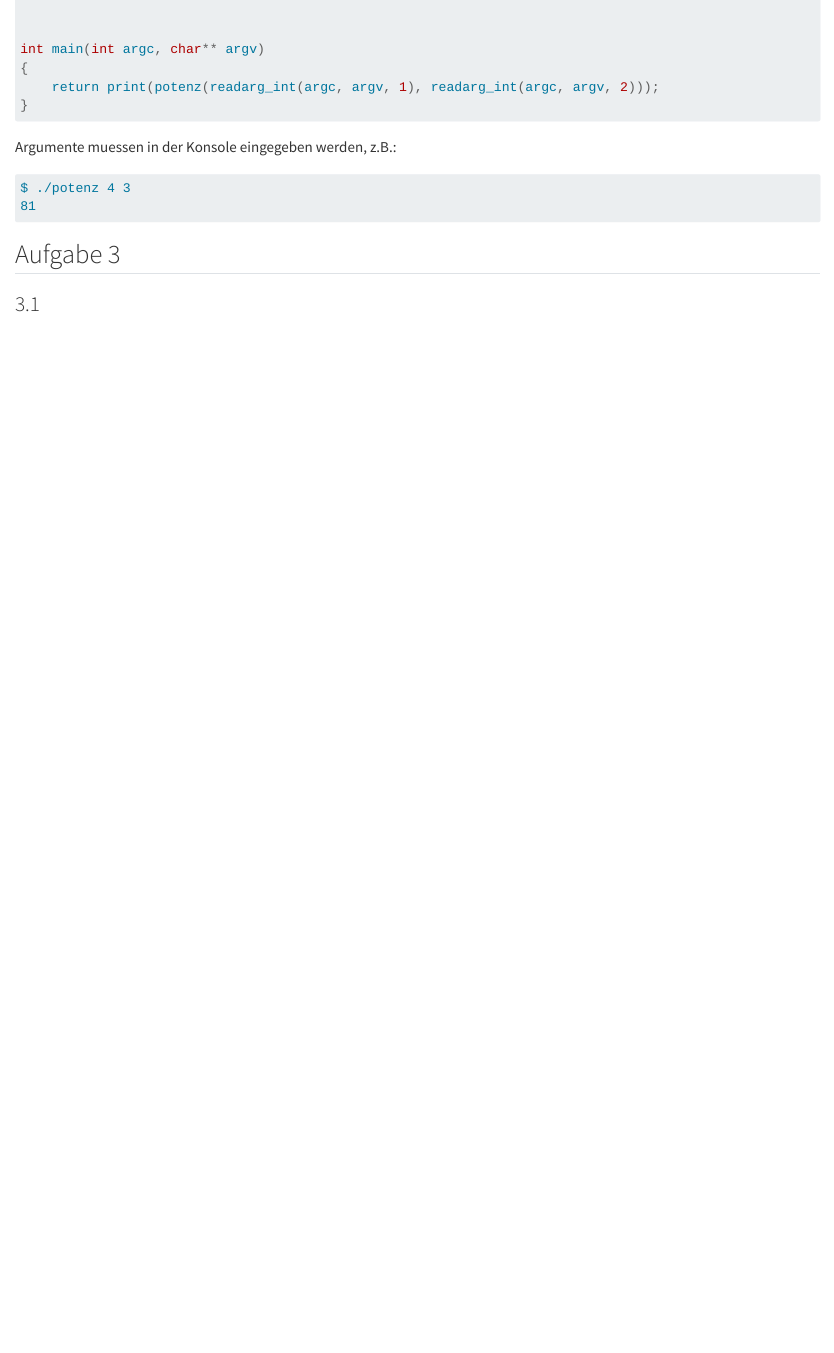
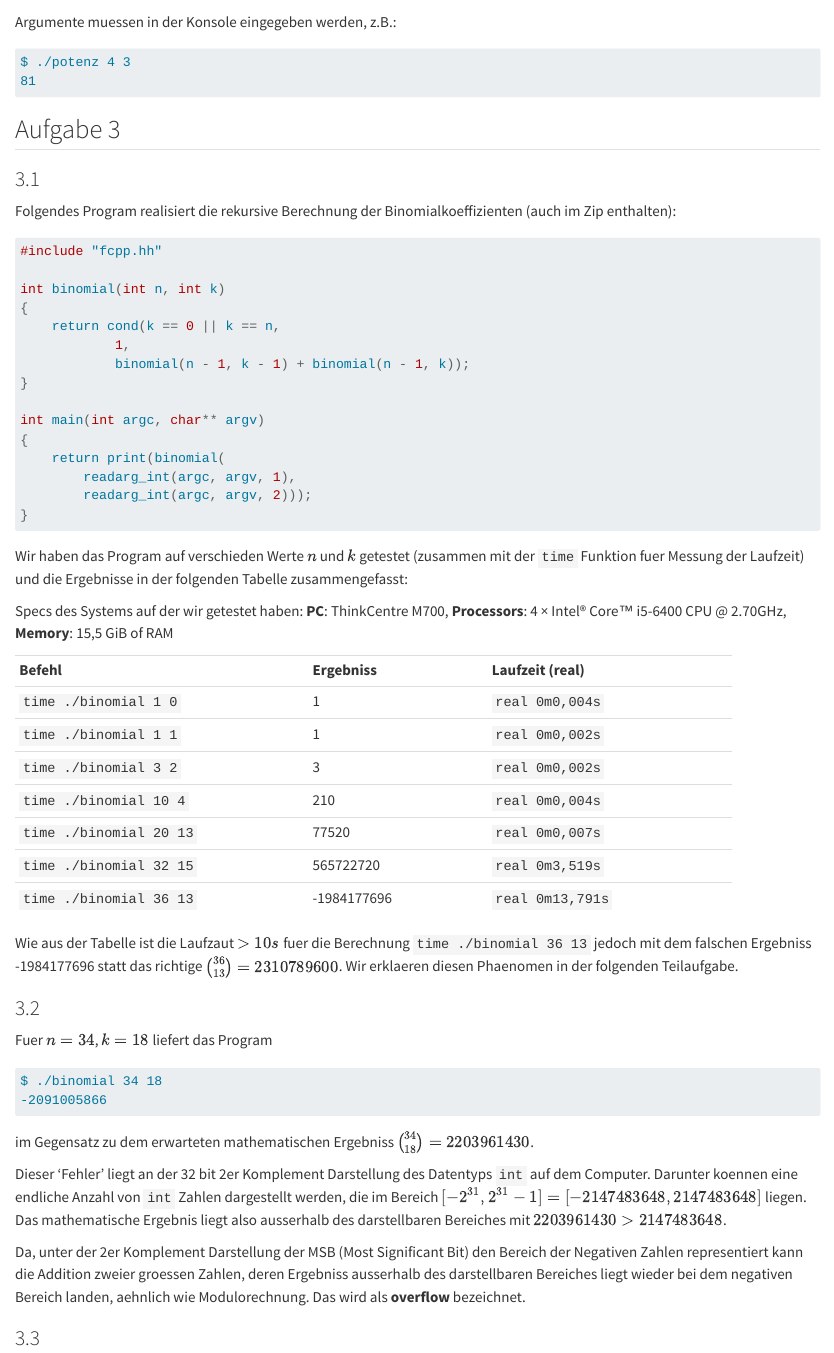
Before and after one commit to igor-dimi/ipi-ws23-sol, a Quarto document (03/03.qmd): the page in a window 1100 px wide, from 540 px down before the commit and from 720 px down after it. Rendered offline with R 4.5, knitr and Pandoc in place of Quarto, with nearby package versions.

Commit message:
added solutions to a3.1 a3.2 qmd file

````diff
--- a/03/03.qmd
+++ b/03/03.qmd
@@ -39,3 +41,72 @@ $ ./potenz 4 3
 ## Aufgabe 3
 
 ### 3.1
+
+Folgendes Program realisiert die rekursive Berechnung der Binomialkoeffizienten (auch im Zip enthalten):
+
+```c
+#include "fcpp.hh"
+
+int binomial(int n, int k)
+{
+    return cond(k == 0 || k == n,
+            1,
+            binomial(n - 1, k - 1) + binomial(n - 1, k));
+}
+
+int main(int argc, char** argv)
+{
+    return print(binomial(
+        readarg_int(argc, argv, 1),
+        readarg_int(argc, argv, 2)));
+}
+```
+
+Wir haben das Program auf verschieden Werte $n$ und $k$ getestet (zusammen mit der `time` Funktion fuer Messung der Laufzeit)
+und die Ergebnisse in der folgenden Tabelle zusammengefasst:
+
+[Specs des Systems auf der wir getestet haben: **PC**: ThinkCentre M700, **Processors**: 4 × Intel® Core™ i5-6400 CPU @ 2.70GHz, **Memory**: 15,5 GiB of RAM]{.aside}
+
++-------------------------+---------------+---------------------+
+| **Befehl**              | **Ergebniss** | **Laufzeit (real)** |
++-------------------------+---------------+---------------------+
+| `time ./binomial 1 0`   | 1             | `real 0m0,004s`     |
++-------------------------+---------------+---------------------+
+| `time ./binomial 1 1`   | 1             | `real 0m0,002s`     |
++-------------------------+---------------+---------------------+
+| `time ./binomial 3 2`   | 3             | `real 0m0,002s`     |
++-------------------------+---------------+---------------------+
+| `time ./binomial 10 4`  | 210           | `real 0m0,004s`     |
++-------------------------+---------------+---------------------+
+| `time ./binomial 20 13` | 77520         | `real 0m0,007s`     |
++-------------------------+---------------+---------------------+
+| `time ./binomial 32 15` | 565722720     | `real 0m3,519s`     |
++-------------------------+---------------+---------------------+
+| `time ./binomial 36 13` | -1984177696   | `real 0m13,791s`    |
++-------------------------+---------------+---------------------+
+
+Wie aus der Tabelle ist die Laufzaut $>10s$ fuer die Berechnung `time ./binomial 36 13` jedoch mit dem
+falschen Ergebniss -1984177696 statt das richtige $\binom{36}{13} = 2310789600$. Wir erklaeren diesen
+Phaenomen in der folgenden Teilaufgabe.
+
+### 3.2
+
+Fuer $n = 34$, $k = 18$ liefert das Program
+
+```bash
+$ ./binomial 34 18
+-2091005866
+```
+
+im Gegensatz zu dem erwarteten mathematischen Ergebniss $\binom{34}{18} = 2203961430$.
+
+Dieser 'Fehler' liegt an der 32 bit 2er Komplement Darstellung des Datentyps `int` auf dem Computer.
+Darunter koennen eine endliche Anzahl von `int` Zahlen dargestellt werden,
+die im Bereich $[-2^{31}, 2^{31} - 1] = [-2147483648, 2147483648]$ liegen.
+Das mathematische Ergebnis liegt also ausserhalb des darstellbaren Bereiches mit $2203961430 > 2147483648$.
+
+Da, unter der 2er Komplement Darstellung der MSB (Most Significant Bit) den Bereich der Negativen Zahlen representiert
+kann die Addition zweier groessen Zahlen, deren Ergebniss ausserhalb des darstellbaren Bereiches liegt wieder bei dem negativen
+Bereich landen, aehnlich wie Modulorechnung. Das wird als **overflow** bezeichnet.
+
+### 3.3
````
Also changed, not shown: 03/03.qmd (4 more changed lines).
